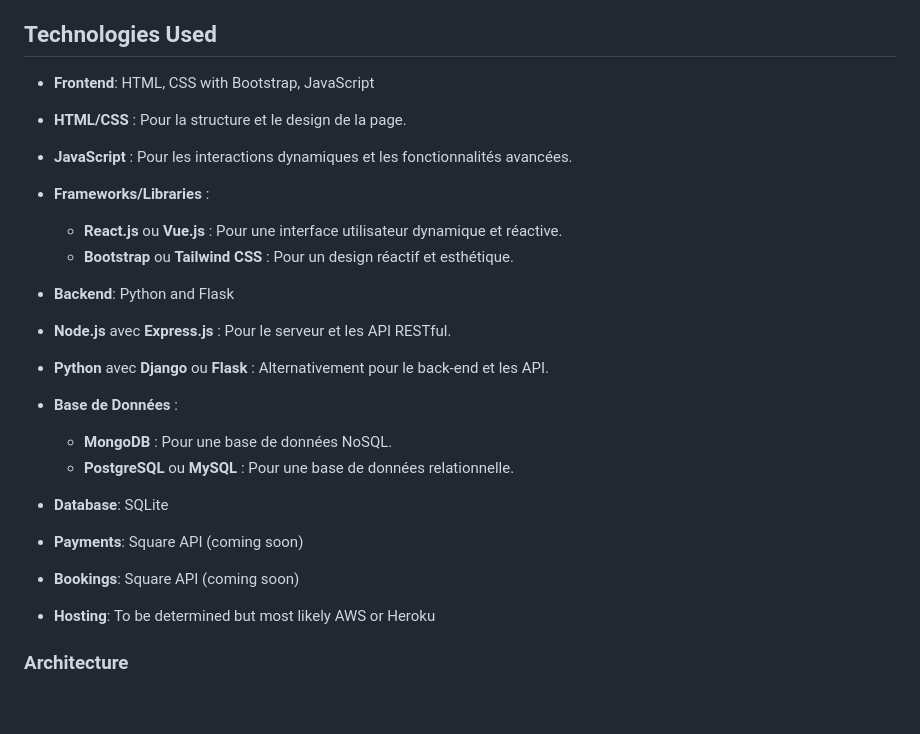
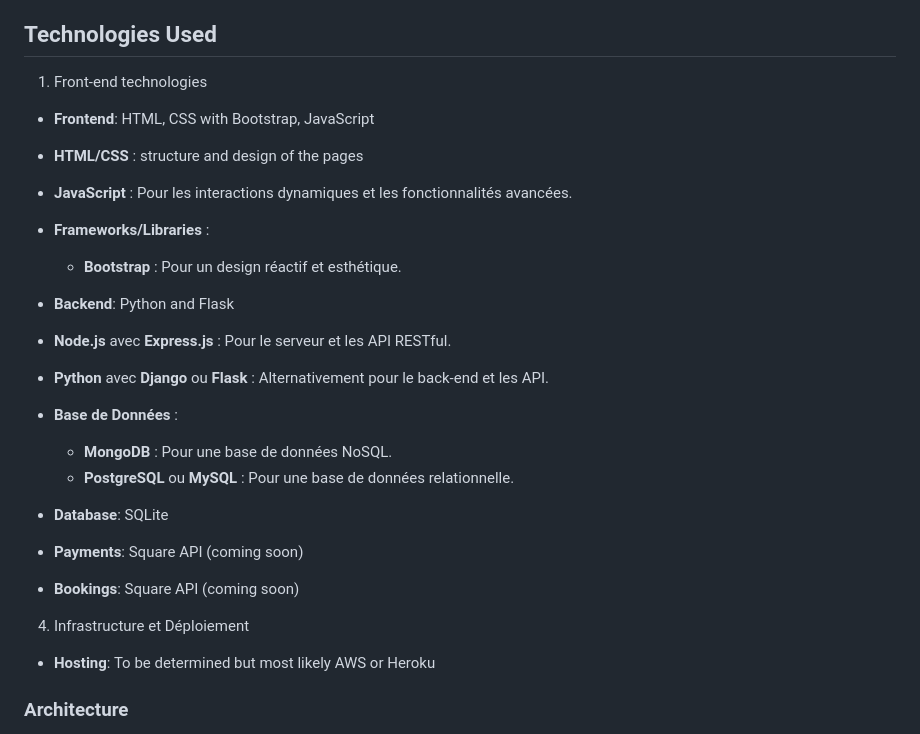
Before and after one commit to easartem/CS50, a Markdown page: project/README.md, the part around the change. GitHub-like rendering; blank space fills up the shorter version.

Commit message:
Sun, Jun 30, 2024, 12:00 AM +02:00

```diff
--- a/project/README.md
+++ b/project/README.md
@@ -15,13 +15,13 @@ of CS50’s Web Programming with Python and JavaScript.
 
 ## Technologies Used
 
+1. Front-end technologies
 - **Frontend**: HTML, CSS with Bootstrap, JavaScript
 
-- **HTML/CSS** : Pour la structure et le design de la page.
+- **HTML/CSS** : structure and design of the pages
 - **JavaScript** : Pour les interactions dynamiques et les fonctionnalités avancées.
 - **Frameworks/Libraries** :
-    - **React.js** ou **Vue.js** : Pour une interface utilisateur dynamique et réactive.
-    - **Bootstrap** ou **Tailwind CSS** : Pour un design réactif et esthétique.
+    - **Bootstrap** : Pour un design réactif et esthétique.
 
 - **Backend**: Python and Flask
 
@@ -35,6 +35,7 @@ of CS50’s Web Programming with Python and JavaScript.
 
 - **Payments**: Square API (coming soon)
 - **Bookings**: Square API (coming soon)
+4. Infrastructure et Déploiement
 - **Hosting**: To be determined but most likely AWS or Heroku
 
 ### Architecture
```
